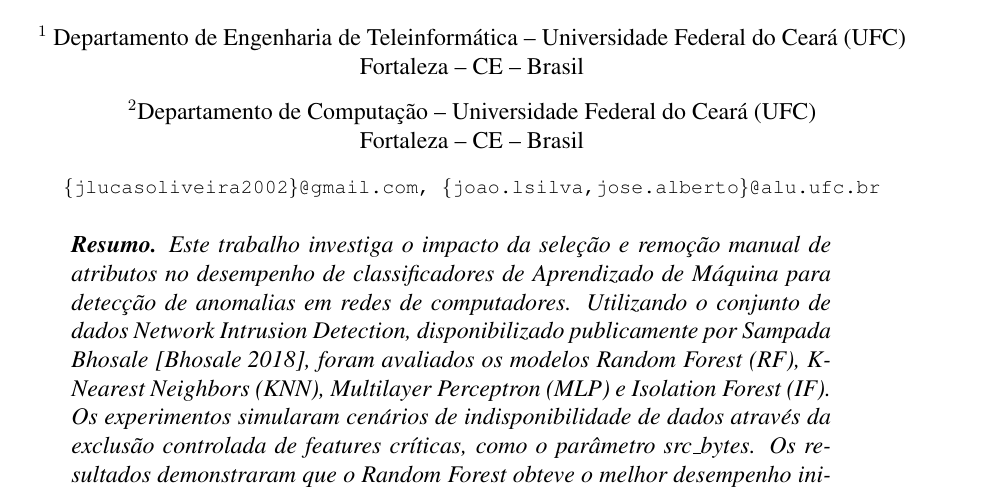
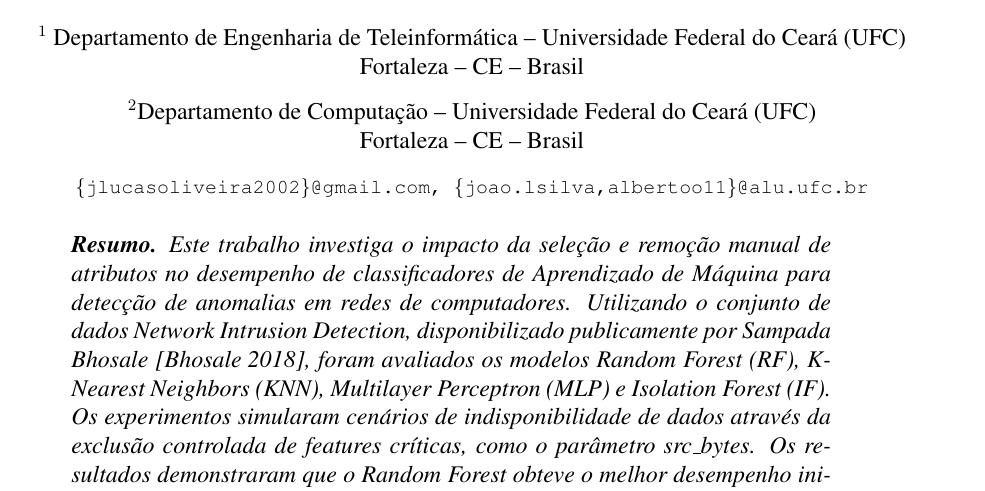
Before and after one commit to Jolusca/net-intrusion, a LaTeX document (SBRC - template-latex/main.tex): part of page 1 of 8, cut so that both start at the same text. Compiled offline with pdfLaTeX.

Commit message:
mudando email e adicionando mudança no pdf

```diff
--- a/SBRC - template-latex/main.tex
+++ b/SBRC - template-latex/main.tex
@@ -28,7 +28,7 @@ Fortaleza -- CE -- Brasil
 Departamento de Computação -- Universidade Federal do Ceará (UFC)\\
 Fortaleza -- CE -- Brasil
 \email{\{jlucasoliveira2002\}@gmail.com,
-\{joao.lsilva,jose.alberto\}@alu.ufc.br}
+\{joao.lsilva,albertoo11\}@alu.ufc.br}
 }
 
 \begin{document}
```
Also changed, not shown: SBRC - template-latex/main.pdf.
